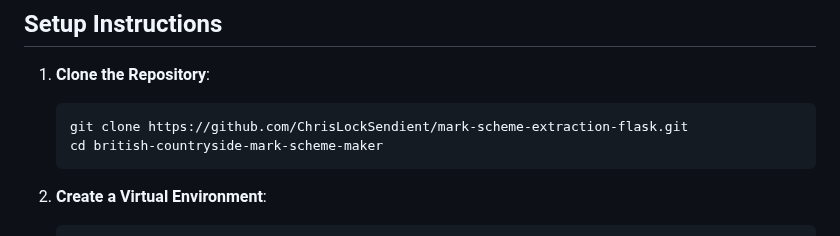
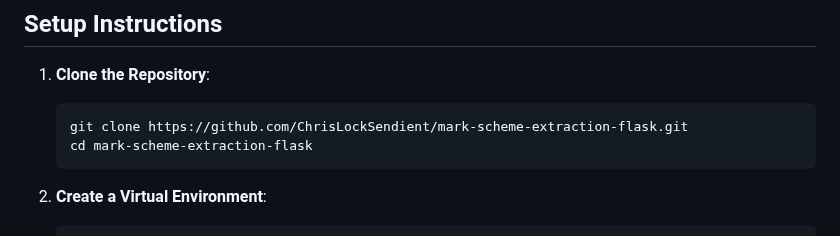
Before and after one commit to Sendient/mark-scheme-extraction-flask-algorithm, a Markdown page: README.md, the part around the change. GitHub-like rendering.

````diff
--- a/README.md
+++ b/README.md
@@ -52,7 +52,7 @@ Enjoy the countryside while you wait for the mark scheme to be extracted :)
 1. **Clone the Repository**:
    ```bash
    git clone https://github.com/ChrisLockSendient/mark-scheme-extraction-flask.git
-   cd british-countryside-mark-scheme-maker
+   cd mark-scheme-extraction-flask
    ```
 
 2. **Create a Virtual Environment**:
````
